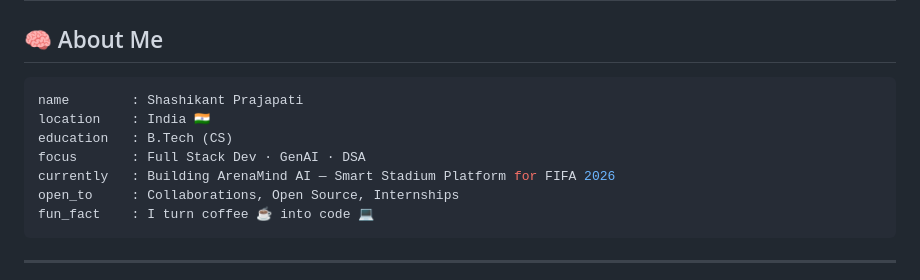
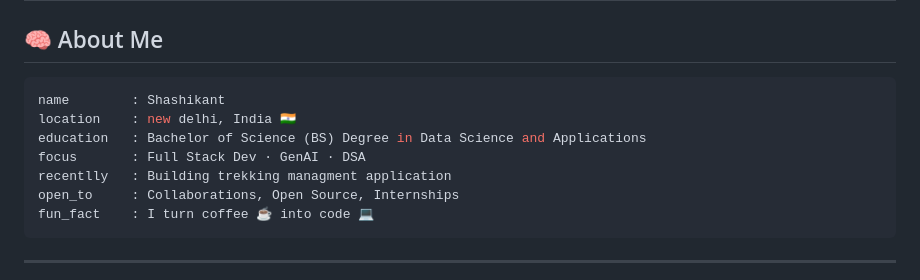
Before and after one commit to 23F3003320-shashikant/23F3003320-shashikant, a Markdown page: README.md, the part around the change. Rendered like a GitHub page.

Commit message:
Revise personal info and education in README
Updated personal information and education details in README.

````diff
--- a/README.md
+++ b/README.md
@@ -39,11 +39,11 @@
 ## 🧠 About Me
 
 ```yaml
-name        : Shashikant Prajapati
-location    : India 🇮🇳
-education   : B.Tech (CS)
+name        : Shashikant
+location    : new delhi, India 🇮🇳
+education   : Bachelor of Science (BS) Degree in Data Science and Applications
 focus       : Full Stack Dev · GenAI · DSA
-currently   : Building ArenaMind AI — Smart Stadium Platform for FIFA 2026
+recentlly   : Building trekking managment application
 open_to     : Collaborations, Open Source, Internships
 fun_fact    : I turn coffee ☕ into code 💻
 ```
````
